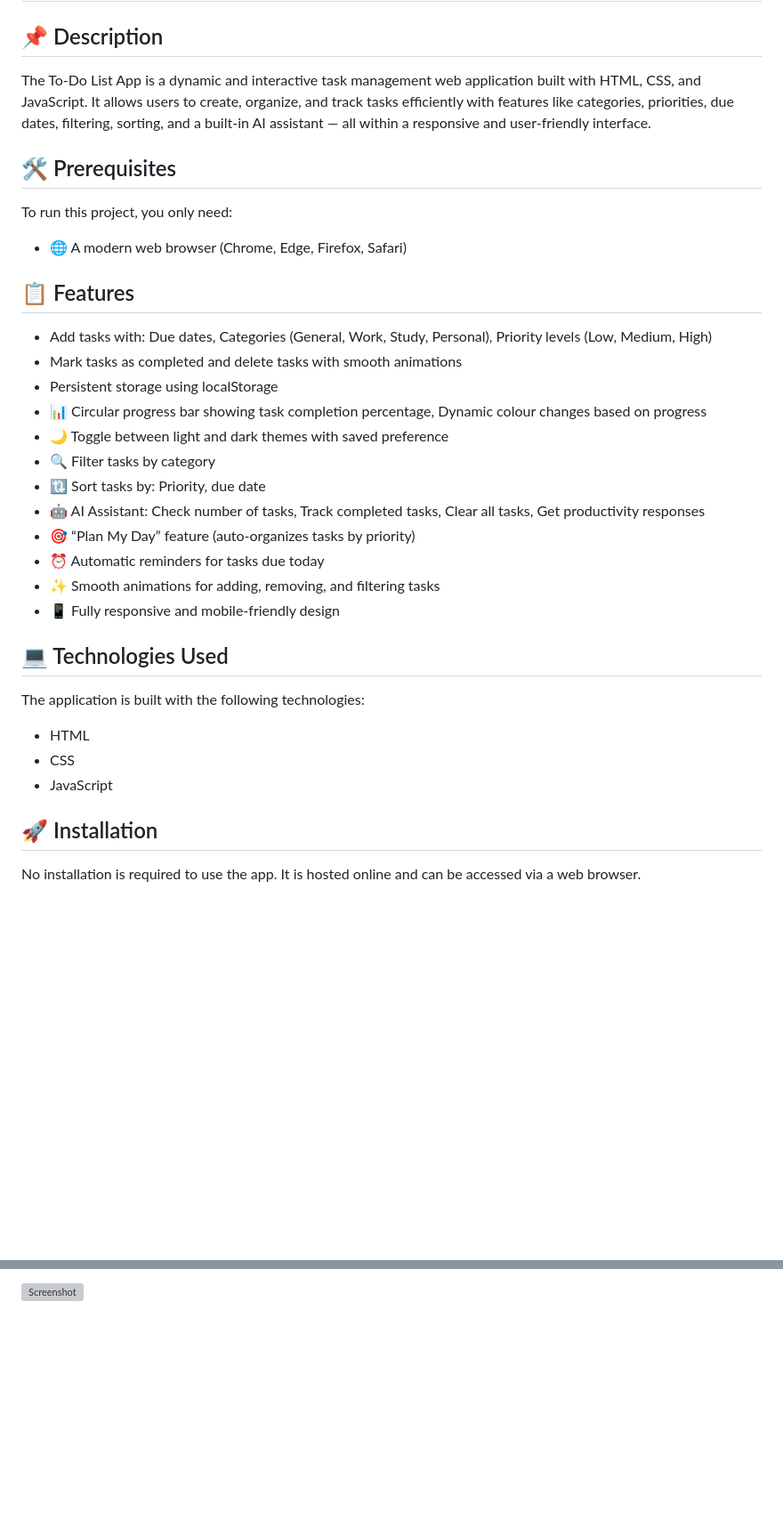
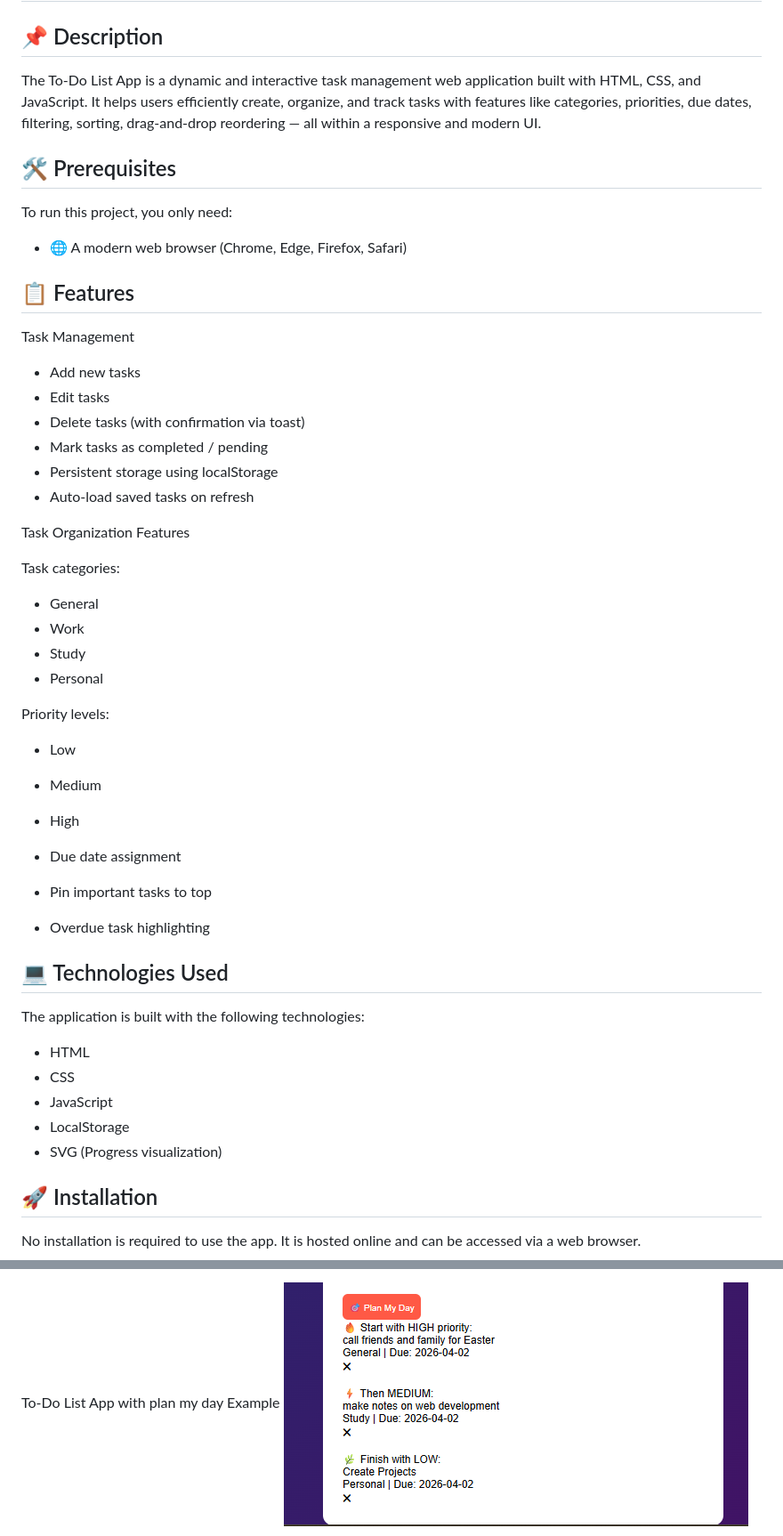
Before and after one commit to yvonnesarah/To-Do-List-App, a Markdown page: README.md, 2 parts joined by grey strips. Shown at 89% size. GitHub-like rendering; blank space fills up the shorter version; grey boxes are pictures that could not be loaded.

Commit message:
Updated project README

```diff
--- a/README.md
+++ b/README.md
@@ -1,7 +1,7 @@
 # To-Do-List-App
 
 ## 📌 Description
-The To-Do List App is a dynamic and interactive task management web application built with HTML, CSS, and JavaScript. It allows users to create, organize, and track tasks efficiently with features like categories, priorities, due dates, filtering, sorting, and a built-in AI assistant — all within a responsive and user-friendly interface.
+The To-Do List App is a dynamic and interactive task management web application built with HTML, CSS, and JavaScript. It helps users efficiently create, organize, and track tasks with features like categories, priorities, due dates, filtering, sorting, drag-and-drop reordering — all within a responsive and modern UI.
 
 ## 🛠 Prerequisites
 
@@ -9,24 +9,38 @@ To run this project, you only need:
 * 🌐 A modern web browser (Chrome, Edge, Firefox, Safari)
 
 ## 📋 Features
-* Add tasks with: Due dates, Categories (General, Work, Study, Personal), Priority levels (Low, Medium, High)
-* Mark tasks as completed and delete tasks with smooth animations
+Task Management
+* Add new tasks
+* Edit tasks
+* Delete tasks (with confirmation via toast)
+* Mark tasks as completed / pending
 * Persistent storage using localStorage
-* 📊 Circular progress bar showing task completion percentage, Dynamic colour changes based on progress
-* 🌙 Toggle between light and dark themes with saved preference
-* 🔍 Filter tasks by category
-* 🔃 Sort tasks by: Priority, due date
-* 🤖 AI Assistant: Check number of tasks, Track completed tasks, Clear all tasks, Get productivity responses
-* 🎯 “Plan My Day” feature (auto-organizes tasks by priority)
-* ⏰ Automatic reminders for tasks due today
-* ✨ Smooth animations for adding, removing, and filtering tasks
-* 📱 Fully responsive and mobile-friendly design
+* Auto-load saved tasks on refresh
+
+Task Organization Features
+
+Task categories:
+* General
+* Work
+* Study
+* Personal
+
+Priority levels:
+* Low
+* Medium
+* High
+
+* Due date assignment
+* Pin important tasks to top
+* Overdue task highlighting
 
 ## 💻 Technologies Used
 The application is built with the following technologies:
 * HTML
 * CSS
 * JavaScript
+* LocalStorage
+* SVG (Progress visualization)
 
 ## 🚀 Installation
 No installation is required to use the app. It is hosted online and can be accessed via a web browser.
@@ -62,3 +84,4 @@ Below is a preview of the To-Do List App:
 
-![Screenshot](images/to-do-list-app-clear-task.png "To-Do List App with clear task Example")
+To-Do List App with plan my day Example
+![Screenshot](assets/images/before/to-do-list-app-plan-my-day.png "To-Do List App with plan my day Example")
 
```
Also changed, not shown: other parts of README.md (+143 -25 lines).
